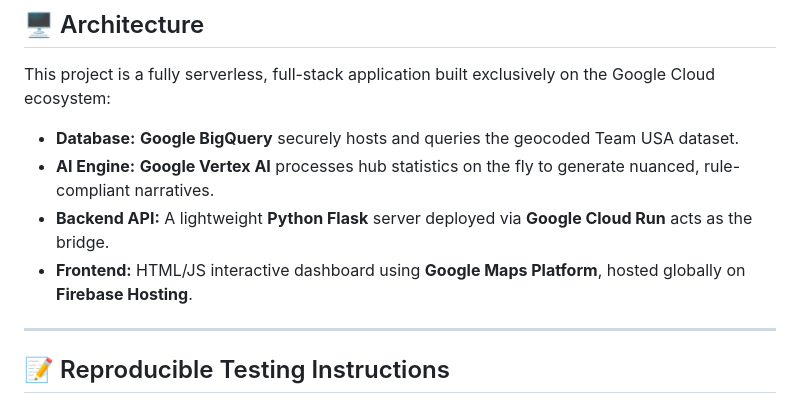
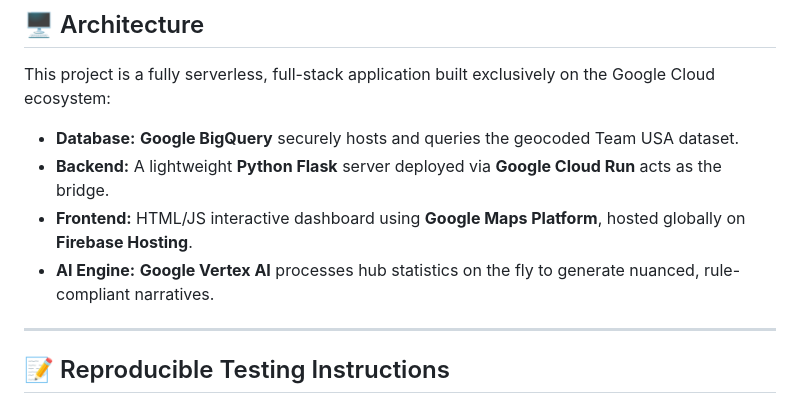
Before and after one commit to r-o-g-e-r-y-a-n-g/hometown-success-engine, a Markdown page: README.md, the part around the change. Rendered like a GitHub page.

```diff
--- a/README.md
+++ b/README.md
@@ -18,9 +18,9 @@ Every sports champion starts somewhere. Have you ever wondered if the place you
 ## 🖥️ Architecture
 This project is a fully serverless, full-stack application built exclusively on the Google Cloud ecosystem:
 * **Database:** **Google BigQuery** securely hosts and queries the geocoded Team USA dataset.
+* **Backend:** A lightweight **Python Flask** server deployed via **Google Cloud Run** acts as the bridge.
+* **Frontend:** HTML/JS interactive dashboard using **Google Maps Platform**, hosted globally on **Firebase Hosting**.
 * **AI Engine:** **Google Vertex AI** processes hub statistics on the fly to generate nuanced, rule-compliant narratives.
-* **Backend API:** A lightweight **Python Flask** server deployed via **Google Cloud Run** acts as the bridge.
-* **Frontend:** HTML/JS interactive dashboard using **Google Maps Platform**, hosted globally on **Firebase Hosting**.
 
 ---
 
```
